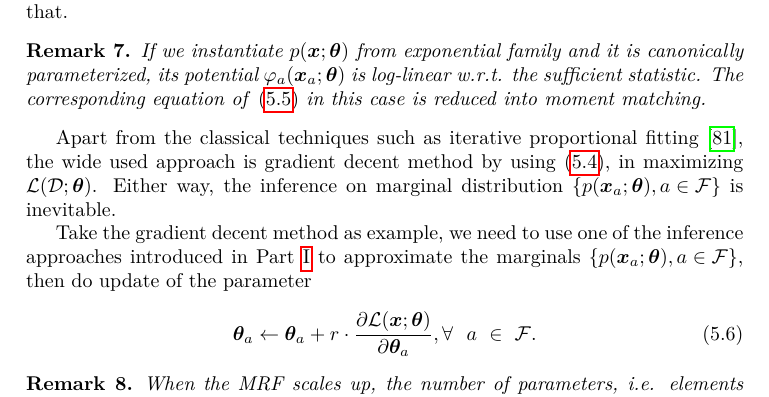
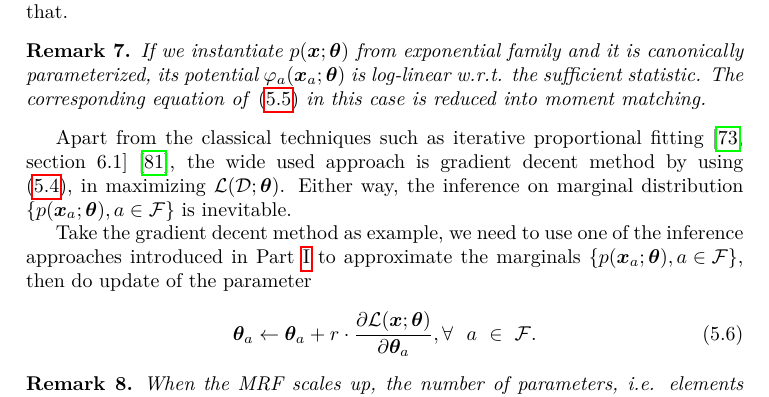
Before and after one commit to FirstHandScientist/phdthesis, a LaTeX thesis (main.tex, which reads source/chapter5/chapter5.tex): part of page 74 of 87, cut so that both start at the same text. Compiled offline with pdfLaTeX.

Commit message:
add one citation

```diff
--- a/source/chapter5/chapter5.tex
+++ b/source/chapter5/chapter5.tex
@@ -34,7 +34,7 @@ The left-hand-side of \eqref{chpt5:eq:stationary-point-likely} is empirical expe
   If we instantiate $p(\bm{x};\bm{\theta})$ from exponential family and it is canonically parameterized, its potential $\phi_a(\bm{x}_a; \bm{\theta})$ is log-linear w.r.t. the sufficient statistic. The corresponding equation of \eqref{chpt5:eq:stationary-point-likely} in this case is reduced into \textit{moment matching}.
 \end{remark}
 
-Apart from the classical techniques such as iterative proportional fitting \cite{eric10-708ipf}, the wide used approach is gradient decent method by using \eqref{chpt3:eq:likely-gradient-thetaa}, in maximizing $\Ll(\Dd; \bm{\theta})$. Either way, the inference on marginal distribution $\left\{ p(\bm{x}_a; \bm{\theta}), a \in \Ff \right\}$ is inevitable.
+Apart from the classical techniques such as iterative proportional fitting \cite[section~6.1]{wainwright2008graphical}\cite{eric10-708ipf}, the wide used approach is gradient decent method by using \eqref{chpt3:eq:likely-gradient-thetaa}, in maximizing $\Ll(\Dd; \bm{\theta})$. Either way, the inference on marginal distribution $\left\{ p(\bm{x}_a; \bm{\theta}), a \in \Ff \right\}$ is inevitable.
 
 Take the gradient decent method as example, we need to use one of the inference approaches introduced in Part~\ref{part:inference} to approximate the marginals $\left\{ p(\bm{x}_a; \bm{\theta}), a \in \Ff \right\}$, then do update of the parameter
 \begin{equation}
```
